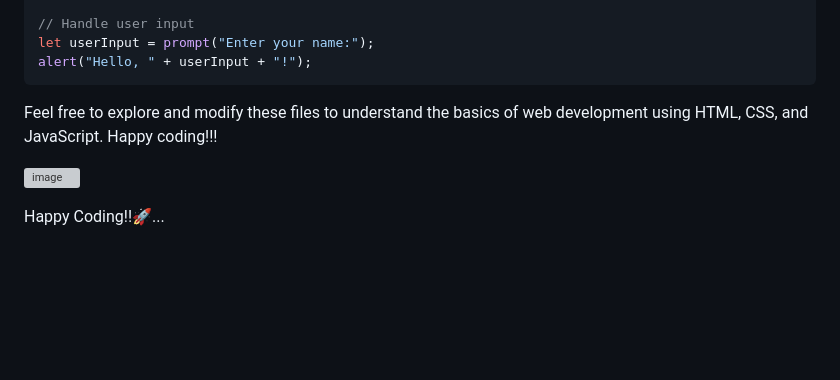
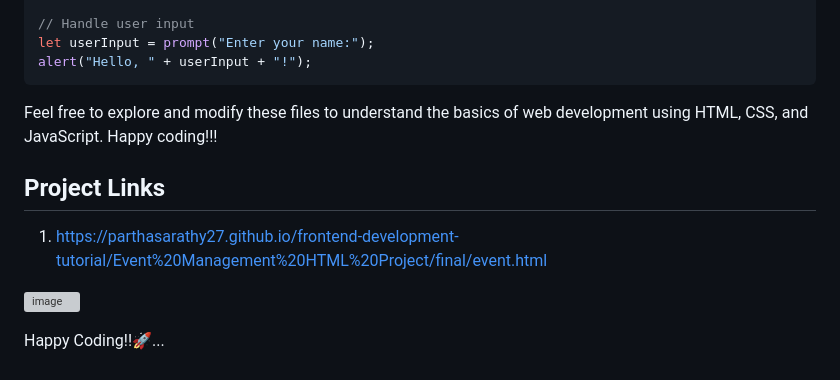
Before and after one commit to parthasarathy27/frontend-development-tutorial, a Markdown page: README.md, the part around the change. Rendered like a GitHub page; blank space fills up the shorter version; grey boxes are pictures that could not be loaded.

```diff
--- a/README.md
+++ b/README.md
@@ -120,6 +120,10 @@ alert("Hello, " + userInput + "!");
 
 Feel free to explore and modify these files to understand the basics of web development using HTML, CSS, and JavaScript. Happy coding!!!
 
+## Project Links
+
+1. https://parthasarathy27.github.io/frontend-development-tutorial/Event%20Management%20HTML%20Project/final/event.html
+
 ![image](https://www.p92.com/binaries/content/gallery/p92website/technologies/htmlcssjs-details.png)
 
 Happy Coding!!🚀...
```
